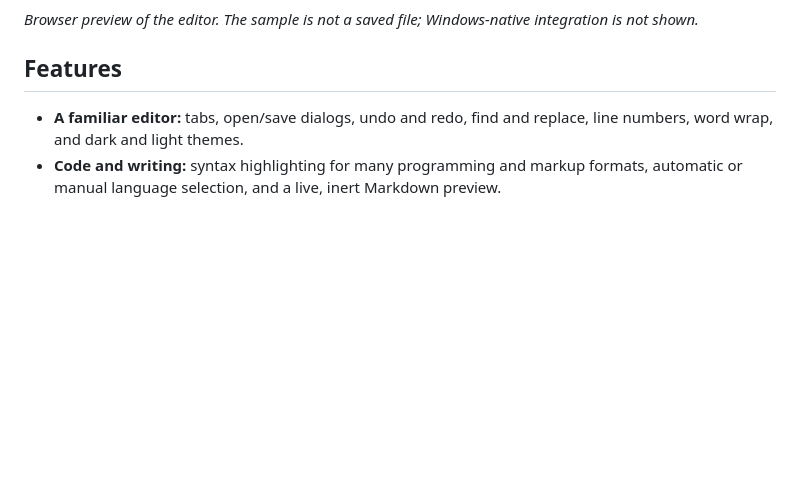
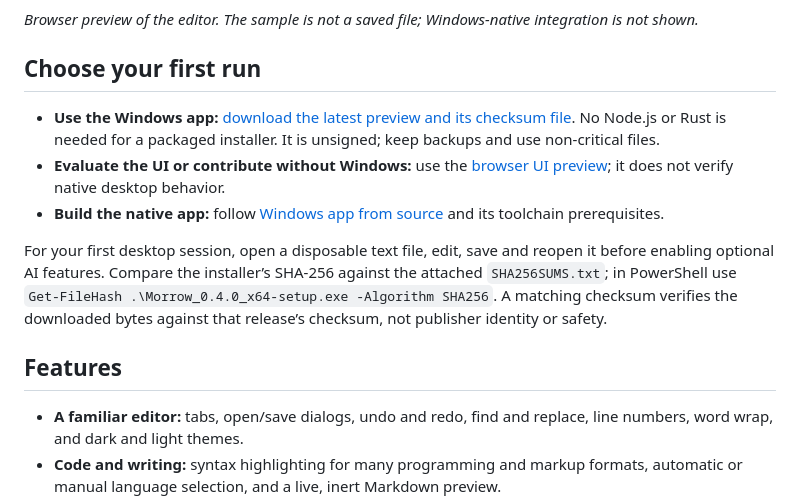
Before and after one commit to RANJITHROSAN17/morrow-editor, a Markdown page: README.md, the part around the change. Drawn GitHub-style; blank space fills up the shorter version.

Commit message:
docs: route users to download, UI preview or native development

```diff
--- a/README.md
+++ b/README.md
@@ -29,6 +29,14 @@ Morrow is a Windows text and code editor designed to be approachable for everyda
 ![Morrow's dark editor showing a Python sample, folder sidebar, tabs, and lavender accents](docs/images/morrow-browser-preview.png)
 
 *Browser preview of the editor. The sample is not a saved file; Windows-native integration is not shown.*
+
+## Choose your first run
+
+- **Use the Windows app:** [download the latest preview and its checksum file](https://github.com/RANJITHROSAN17/morrow-editor/releases/latest). No Node.js or Rust is needed for a packaged installer. It is unsigned; keep backups and use non-critical files.
+- **Evaluate the UI or contribute without Windows:** use the [browser UI preview](#browser-ui-preview); it does not verify native desktop behavior.
+- **Build the native app:** follow [Windows app from source](#windows-app-from-source) and its toolchain prerequisites.
+
+For your first desktop session, open a disposable text file, edit, save and reopen it before enabling optional AI features. Compare the installer’s SHA-256 against the attached `SHA256SUMS.txt`; in PowerShell use `Get-FileHash .\Morrow_0.4.0_x64-setup.exe -Algorithm SHA256`. A matching checksum verifies the downloaded bytes against that release’s checksum, not publisher identity or safety.
 
 ## Features
 
```
